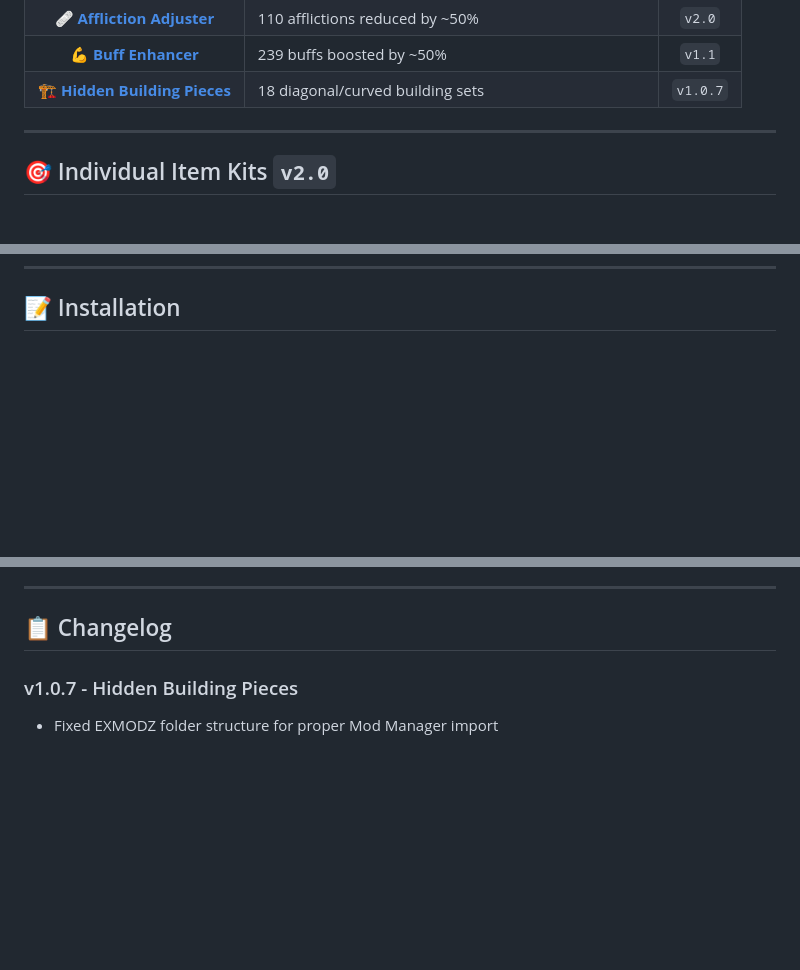
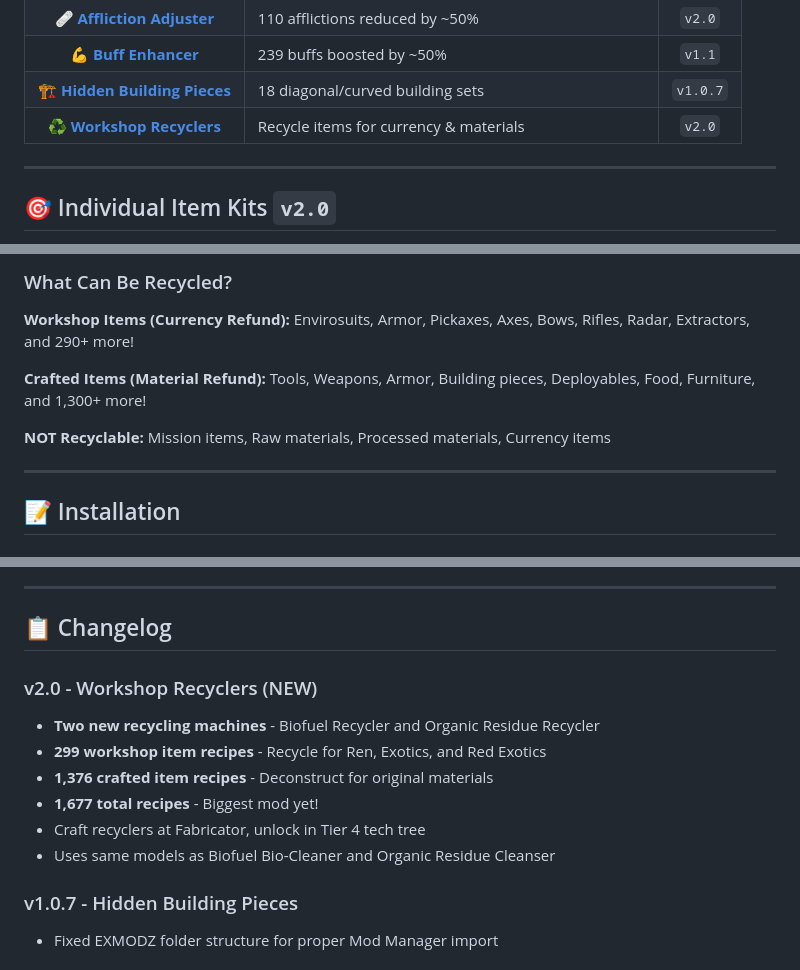
Before and after one commit to AgentKush/Icarus-mods, a Markdown page: README.md, 3 parts joined by grey strips. Rendered like a GitHub page; blank space fills up the shorter version.

```diff
--- a/README.md
+++ b/README.md
@@ -37,6 +37,7 @@
 | 🩹 **[Affliction Adjuster](./Modular_Affliction_Adjuster)** | 110 afflictions reduced by ~50% | `v2.0` |
 | 💪 **[Buff Enhancer](./Modular_Buff_Enhancer)** | 239 buffs boosted by ~50% | `v1.1` |
 | 🏗️ **[Hidden Building Pieces](./Hidden_Building_Pieces)** | 18 diagonal/curved building sets | `v1.0.7` |
+| ♻️ **[Workshop Recyclers](./Workshop_Recyclers)** | Recycle items for currency & materials | `v2.0` |
 
 ---
 
@@ -310,3 +376,13 @@ These building pieces exist in the game files but aren't normally available. Thi
+### What Can Be Recycled?
+
+**Workshop Items (Currency Refund):** Envirosuits, Armor, Pickaxes, Axes, Bows, Rifles, Radar, Extractors, and 290+ more!
+
+**Crafted Items (Material Refund):** Tools, Weapons, Armor, Building pieces, Deployables, Food, Furniture, and 1,300+ more!
+
+**NOT Recyclable:** Mission items, Raw materials, Processed materials, Currency items
+
+---
+
 ## 📝 Installation
 
 ### Using JimK72's Mod Manager (Recommended)
@@ -338,6 +414,14 @@ These building pieces exist in the game files but aren't normally available. Thi
 ---
 
 ## 📋 Changelog
+
+### v2.0 - Workshop Recyclers (NEW)
+- **Two new recycling machines** - Biofuel Recycler and Organic Residue Recycler
+- **299 workshop item recipes** - Recycle for Ren, Exotics, and Red Exotics
+- **1,376 crafted item recipes** - Deconstruct for original materials
+- **1,677 total recipes** - Biggest mod yet!
+- Craft recyclers at Fabricator, unlock in Tier 4 tech tree
+- Uses same models as Biofuel Bio-Cleaner and Organic Residue Cleanser
 
 ### v1.0.7 - Hidden Building Pieces
 - Fixed EXMODZ folder structure for proper Mod Manager import
```
Also changed, not shown: other parts of README.md (+65 -0 lines), Workshop_Recyclers/README.md (added, +144 -0 lines), Workshop_Recyclers/Workshop_Recyclers_README.md (deleted, +0 -92 lines), images/workshop_recyclers.png (added), 3 other files.
